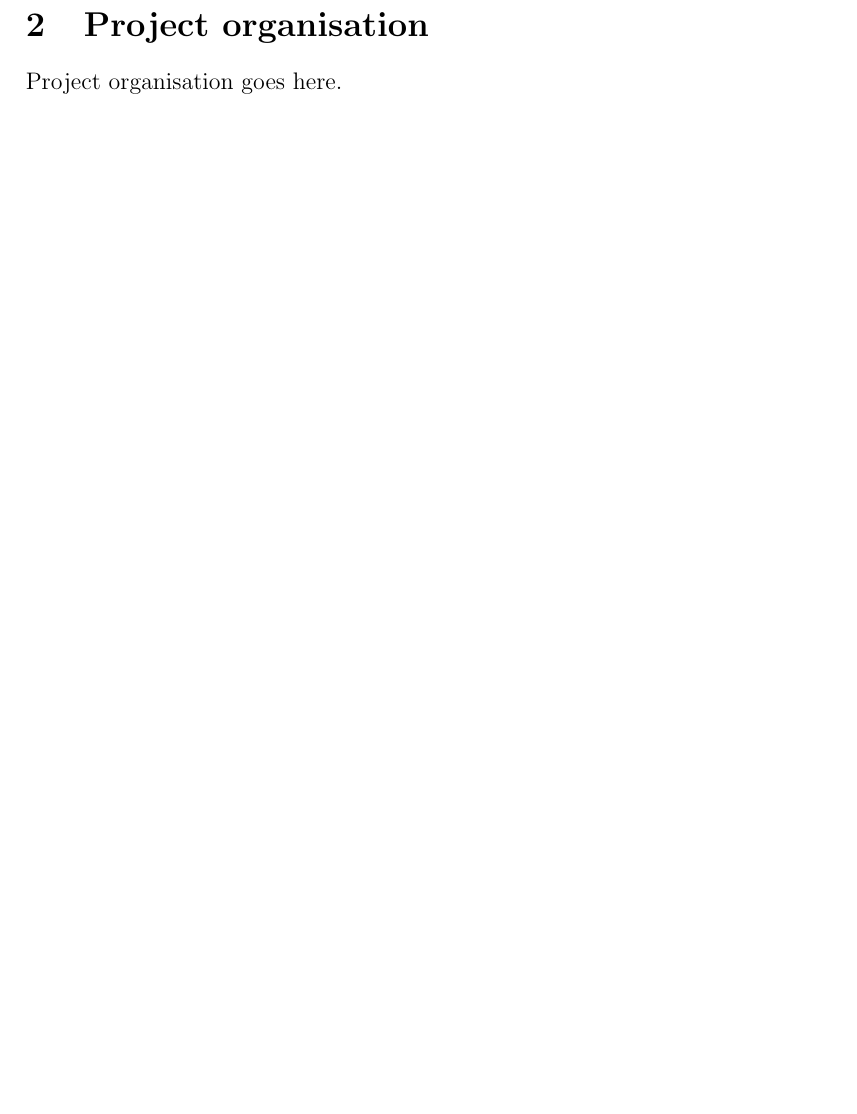
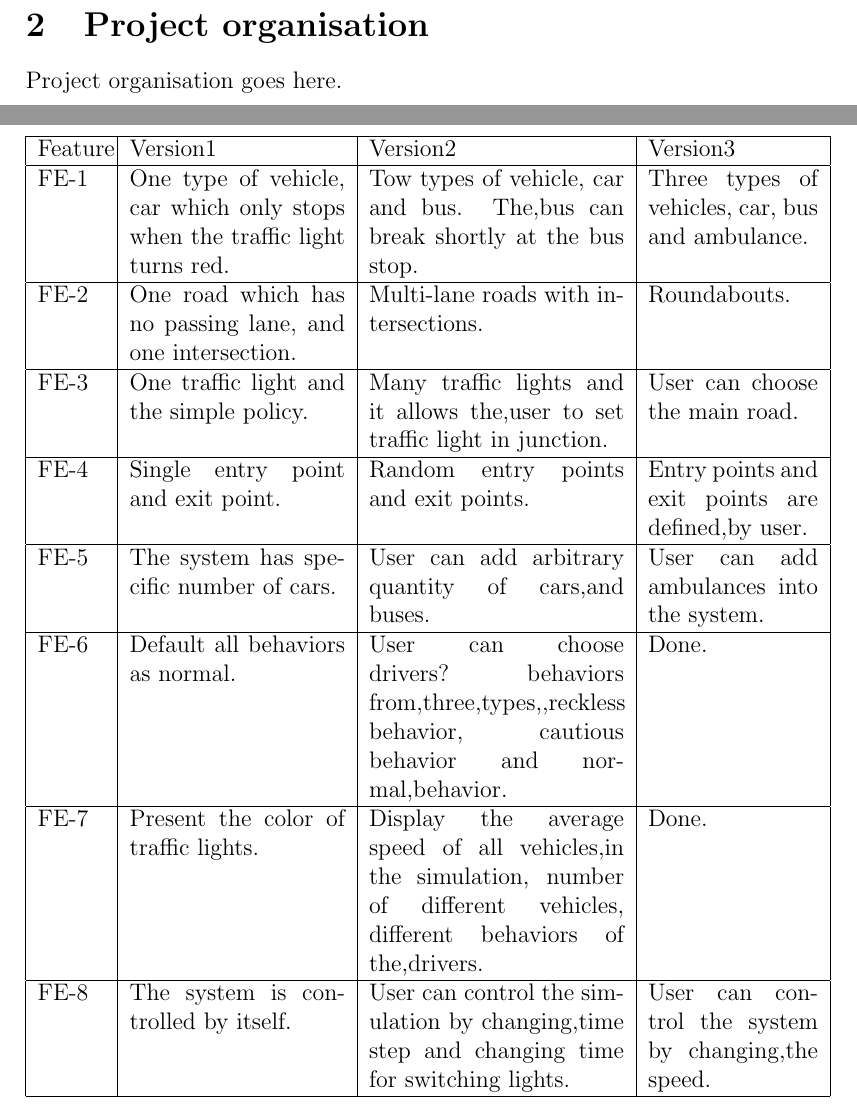
Before and after one commit to TheWaypointers/TrafficSimulator, a LaTeX document (doc/initial_report.tex): part of the page before the commit and two parts of pages 1 and 2 of 2 after it, the two joined at a grey line, cut so that both start at the same text, the shorter picture padded with empty space. Compiled offline with pdfLaTeX.

Commit message:
initial_report 'project description' part

```diff
--- a/doc/initial_report.tex
+++ b/doc/initial_report.tex
@@ -6,3 +19,28 @@ Project description goes here.
+\begin{table}[!htbp]
+\centering
+\begin{tabular}{|p{1.2cm}|p{3.8cm}|p{4.5cm}|p{3cm}|}
+\hline
+Feature & Version1 & Version2  & Version3\\
+\hline
+FE-1& One type of vehicle, car which only stops when the traffic light turns red. & Tow types of vehicle, car and bus. The,bus can break shortly at the bus stop. & Three types of vehicles, car, bus and ambulance.\\
+\hline
+FE-2& One road which has no passing lane, and one intersection. & Multi-lane roads with intersections. & Roundabouts.\\
+\hline
+FE-3& One traffic light and the simple policy. & Many traffic lights and it allows the,user to set traffic light in junction. & User can choose the main road.\\
+\hline
+FE-4& Single entry point and exit point. & Random entry points and exit points. & Entry points and exit points are defined,by user.\\
+\hline
+FE-5& The system has specific number of cars. & User can add arbitrary quantity of cars,and buses. & User can add ambulances into the system.\\
+\hline
+FE-6& Default all behaviors as normal. & User can choose drivers? behaviors from,three,types,,reckless behavior, cautious behavior and normal,behavior. & Done.\\
+\hline
+FE-7& Present the color of traffic lights. & Display the average speed of all vehicles,in the simulation, number of different vehicles, different behaviors of the,drivers. & Done.\\
+\hline
+FE-8& The system is controlled by itself. & User can control the simulation by changing,time step and changing time for switching lights. & User can control the system by changing,the speed.\\
+\hline
+\end{tabular}
+\end{table}
+
 
 \section{Project organisation}
 Project organisation goes here.
```
Also changed, not shown: doc/initial_report.tex (15 more changed lines).
